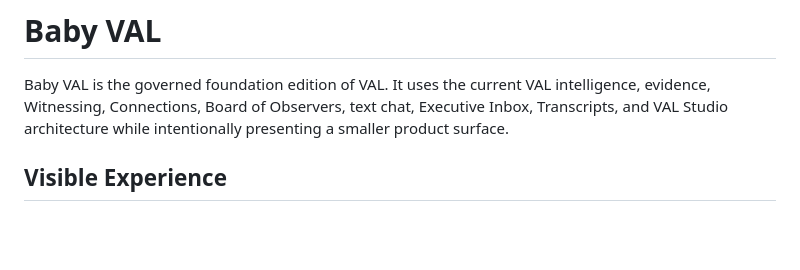
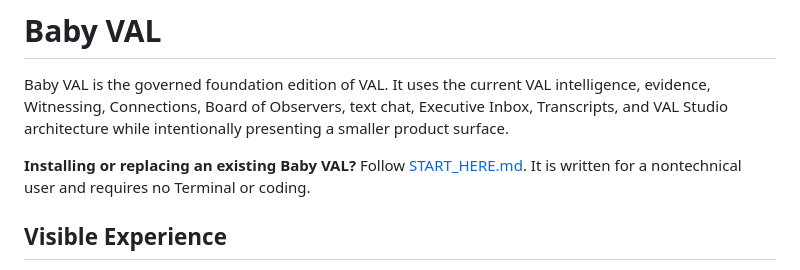
Before and after one commit to JessaGrace1221/baby-val-starter, a Markdown page: README.md, the part around the change. Drawn GitHub-style; blank space fills up the shorter version.

Commit message:
Add ten-minute Baby VAL setup guide

```diff
--- a/README.md
+++ b/README.md
@@ -4,6 +4,10 @@ Baby VAL is the governed foundation edition of VAL. It uses the current VAL
 intelligence, evidence, Witnessing, Connections, Board of Observers, text chat,
 Executive Inbox, Transcripts, and VAL Studio architecture while intentionally
 presenting a smaller product surface.
+
+**Installing or replacing an existing Baby VAL?** Follow
+[START_HERE.md](./START_HERE.md). It is written for a nontechnical user and
+requires no Terminal or coding.
 
 ## Visible Experience
 
```
Also changed, not shown: START_HERE.md (added, +118 -0 lines).
